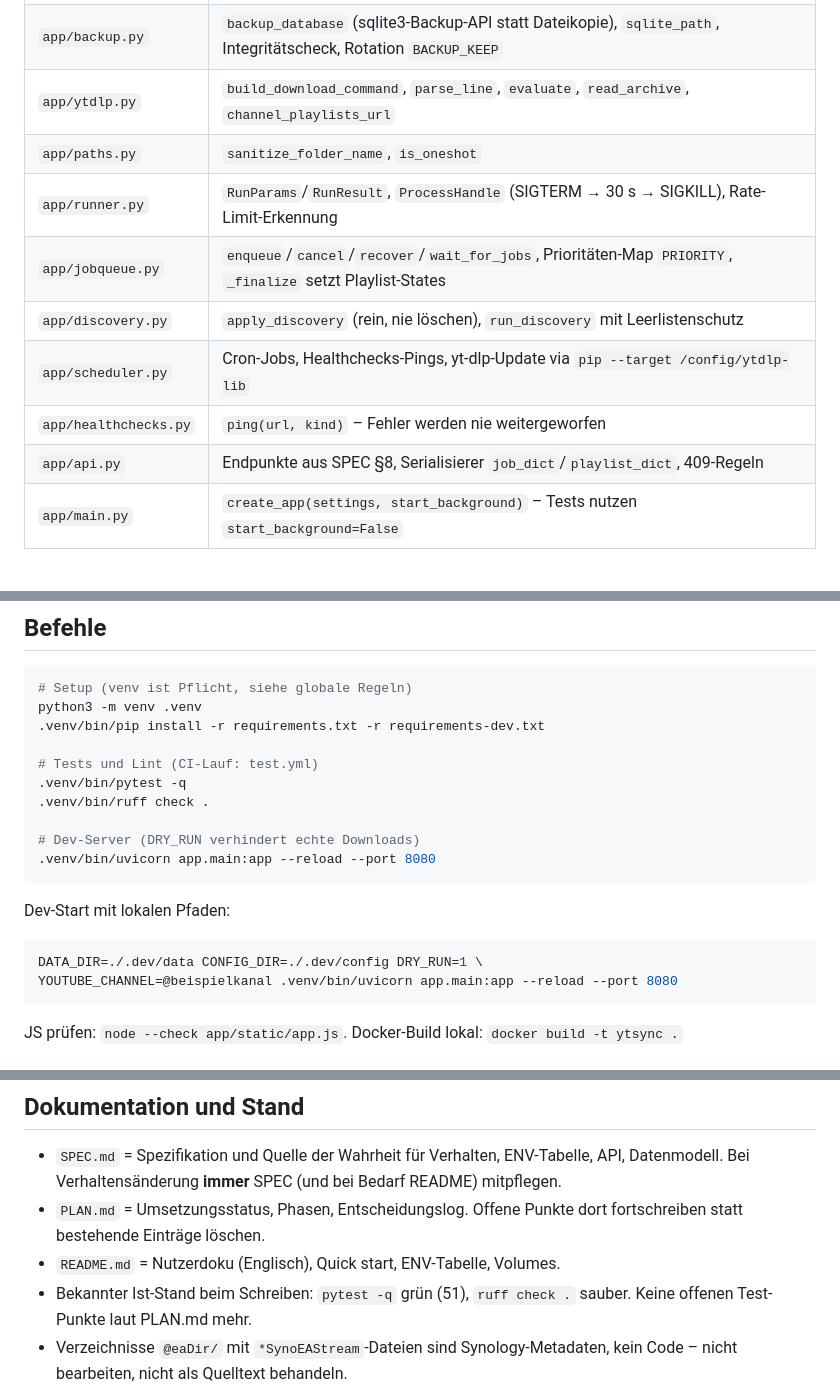
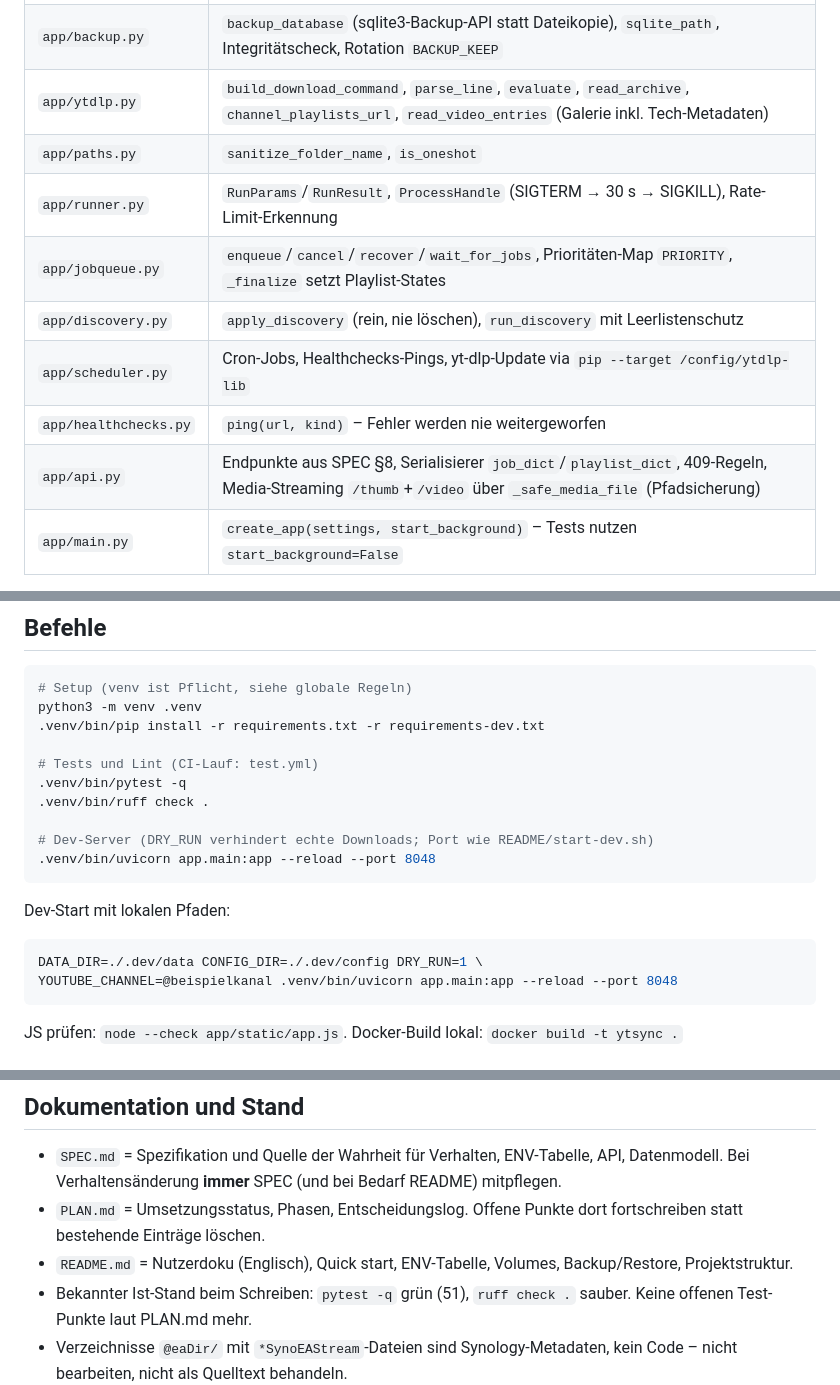
Before and after one commit to skoelle/yt-playlist-sync, a Markdown page: AGENTS.md, 3 parts joined by grey strips. GitHub-like rendering.

````diff
--- a/AGENTS.md
+++ b/AGENTS.md
@@ -30,14 +30,14 @@ FastAPI (app/main.py, Lifespan)
 | `app/db.py` | Engine-Init (Global!), WAL-PRAGMAs, `session_scope()`, `utcnow()` (naives UTC), `migrate()` |
 | `app/models.py` | `Playlist`, `Job`, `Run` + CheckConstraints über Tupel in `*_TYPES/STATUSES/TRIGGERS` |
 | `app/backup.py` | `backup_database` (sqlite3-Backup-API statt Dateikopie), `sqlite_path`, Integritätscheck, Rotation `BACKUP_KEEP` |
-| `app/ytdlp.py` | `build_download_command`, `parse_line`, `evaluate`, `read_archive`, `channel_playlists_url` |
+| `app/ytdlp.py` | `build_download_command`, `parse_line`, `evaluate`, `read_archive`, `channel_playlists_url`, `read_video_entries` (Galerie inkl. Tech-Metadaten) |
 | `app/paths.py` | `sanitize_folder_name`, `is_oneshot` |
 | `app/runner.py` | `RunParams`/`RunResult`, `ProcessHandle` (SIGTERM → 30 s → SIGKILL), Rate-Limit-Erkennung |
 | `app/jobqueue.py` | `enqueue`/`cancel`/`recover`/`wait_for_jobs`, Prioritäten-Map `PRIORITY`, `_finalize` setzt Playlist-States |
 | `app/discovery.py` | `apply_discovery` (rein, nie löschen), `run_discovery` mit Leerlistenschutz |
 | `app/scheduler.py` | Cron-Jobs, Healthchecks-Pings, yt-dlp-Update via `pip --target /config/ytdlp-lib` |
 | `app/healthchecks.py` | `ping(url, kind)` – Fehler werden nie weitergeworfen |
-| `app/api.py` | Endpunkte aus SPEC §8, Serialisierer `job_dict`/`playlist_dict`, 409-Regeln |
+| `app/api.py` | Endpunkte aus SPEC §8, Serialisierer `job_dict`/`playlist_dict`, 409-Regeln, Media-Streaming `/thumb`+`/video` über `_safe_media_file` (Pfadsicherung) |
 | `app/main.py` | `create_app(settings, start_background)` – Tests nutzen `start_background=False` |
 
 Datenfluss-Regel: `runner.py` und `ytdlp.py` haben **keinen** DB-Zugriff. DB-Logik lebt in `jobqueue.py`, `discovery.py`, `api.py`.
@@ -53,15 +53,15 @@ python3 -m venv .venv
 .venv/bin/pytest -q
 .venv/bin/ruff check .
 
-# Dev-Server (DRY_RUN verhindert echte Downloads)
-.venv/bin/uvicorn app.main:app --reload --port 8080
+# Dev-Server (DRY_RUN verhindert echte Downloads; Port wie README/start-dev.sh)
+.venv/bin/uvicorn app.main:app --reload --port 8048
 ```
 
 Dev-Start mit lokalen Pfaden:
 
 ```bash
 DATA_DIR=./.dev/data CONFIG_DIR=./.dev/config DRY_RUN=1 \
-YOUTUBE_CHANNEL=@beispielkanal .venv/bin/uvicorn app.main:app --reload --port 8080
+YOUTUBE_CHANNEL=@beispielkanal .venv/bin/uvicorn app.main:app --reload --port 8048
 ```
 
 JS prüfen: `node --check app/static/app.js`. Docker-Build lokal: `docker build -t ytsync .`
@@ -112,7 +112,7 @@ Aus `SPEC.md` §2/§6 und `PLAN.md` „Regeln für den Agenten“:
 
 - `SPEC.md` = Spezifikation und Quelle der Wahrheit für Verhalten, ENV-Tabelle, API, Datenmodell. Bei Verhaltensänderung **immer** SPEC (und bei Bedarf README) mitpflegen.
 - `PLAN.md` = Umsetzungsstatus, Phasen, Entscheidungslog. Offene Punkte dort fortschreiben statt bestehende Einträge löschen.
-- `README.md` = Nutzerdoku (Englisch), Quick start, ENV-Tabelle, Volumes.
+- `README.md` = Nutzerdoku (Englisch), Quick start, ENV-Tabelle, Volumes, Backup/Restore, Projektstruktur.
 - Bekannter Ist-Stand beim Schreiben: `pytest -q` grün (51), `ruff check .` sauber. Keine offenen Test-Punkte laut PLAN.md mehr.
 - Verzeichnisse `@eaDir/` mit `*SynoEAStream`-Dateien sind Synology-Metadaten, kein Code – nicht bearbeiten, nicht als Quelltext behandeln.
 
````
